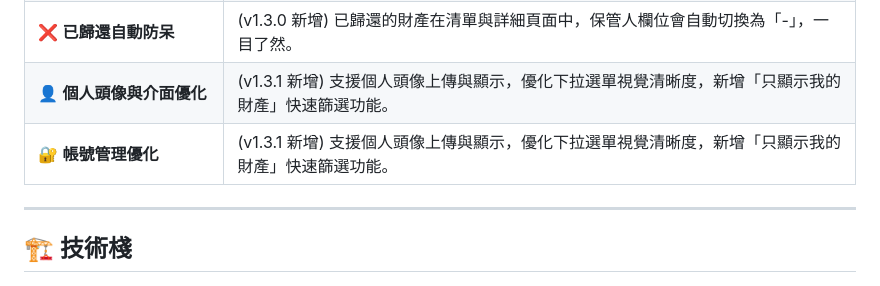
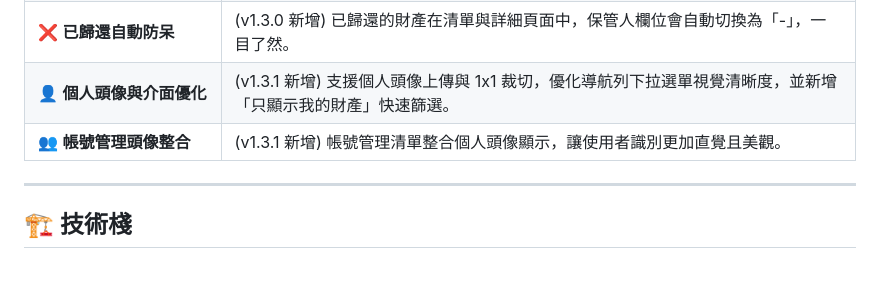
Before and after one commit to JoeHuang0606/property-mgmt, a Markdown page: README.md, the part around the change. Drawn GitHub-style.

Commit message:
Docs: Update README with 1x1 avatar cropper and user list avatar features

```diff
--- a/README.md
+++ b/README.md
@@ -28,8 +28,8 @@
 | 📋 **進階日誌與 QR Code 優化** | (v1.2.2 新增) 操作日誌支援特定人員篩選與自訂分頁跳轉；QR Code 匯出表單優化為 2x3cm 含名稱排版。 |
 | ~~🛡️ **Developer 權限防護**~~ | ~~(v1.3.0 新增) Developer 帳號全面隱形，無法被選為保管人，其操作也不會留存在操作日誌中，增強系統隱蔽性。~~ |
 | ❌ **已歸還自動防呆** | (v1.3.0 新增) 已歸還的財產在清單與詳細頁面中，保管人欄位會自動切換為「-」，一目了然。 |
-| 👤 **個人頭像與介面優化** | (v1.3.1 新增) 支援個人頭像上傳與顯示，優化下拉選單視覺清晰度，新增「只顯示我的財產」快速篩選功能。 |
-| 🔐 **帳號管理優化** | (v1.3.1 新增) 支援個人頭像上傳與顯示，優化下拉選單視覺清晰度，新增「只顯示我的財產」快速篩選功能。 |
+| 👤 **個人頭像與介面優化** | (v1.3.1 新增) 支援個人頭像上傳與 1x1 裁切，優化導航列下拉選單視覺清晰度，並新增「只顯示我的財產」快速篩選。 |
+| 👥 **帳號管理頭像整合** | (v1.3.1 新增) 帳號管理清單整合個人頭像顯示，讓使用者識別更加直覺且美觀。 |
 ---
 
 ## 🏗️ 技術棧
```
